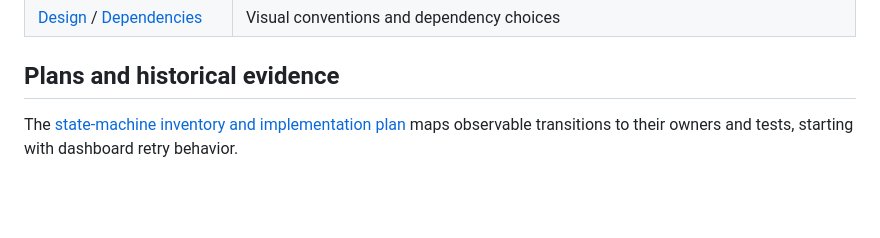
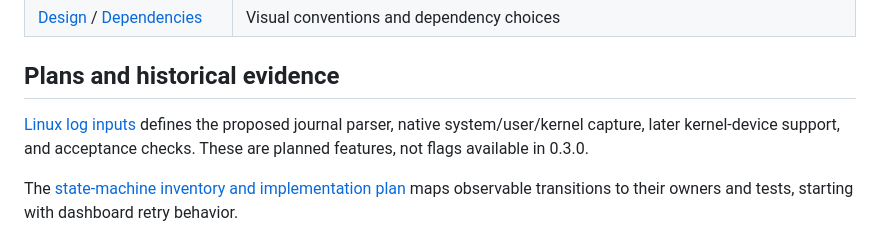
Before and after one commit to ding-labs/tell-tail, a Markdown page: docs/README.md, the part around the change. GitHub-like rendering; blank space fills up the shorter version.

Commit message:
Plan native Linux journal and kernel log support

```diff
--- a/docs/README.md
+++ b/docs/README.md
@@ -38,6 +38,10 @@ or an inference service.
 
 ## Plans and historical evidence
 
+[Linux log inputs](PLAN-LINUX-INPUTS.md) defines the proposed journal parser,
+native system/user/kernel capture, later kernel-device support, and acceptance
+checks. These are planned features, not flags available in 0.3.0.
+
 The [state-machine inventory and implementation plan](PLAN-STATE-MACHINES.md)
 maps observable transitions to their owners and tests, starting with dashboard retry behavior.
 
```
Also changed, not shown: docs/PLAN-LINUX-INPUTS.md (added, +335 -0 lines).
